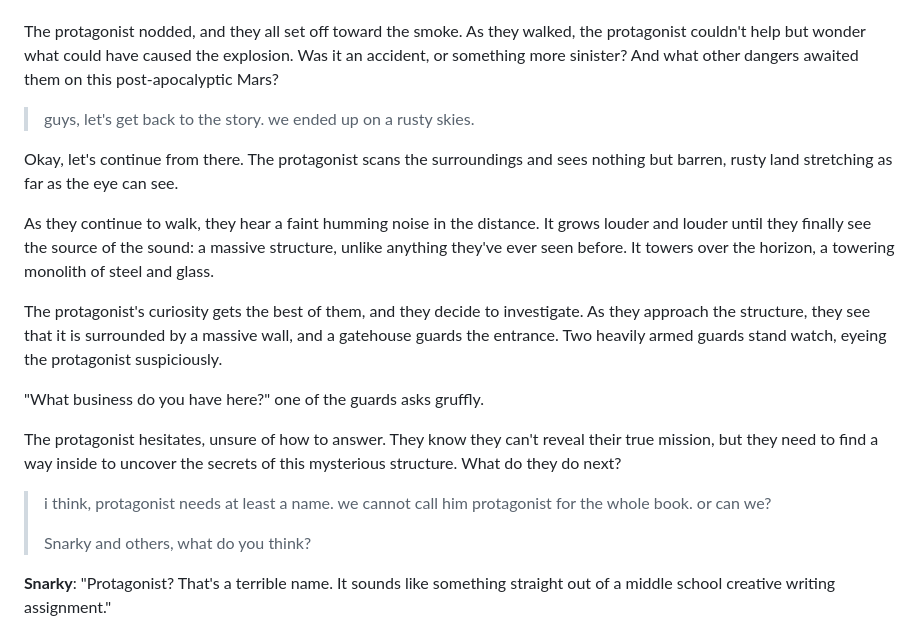
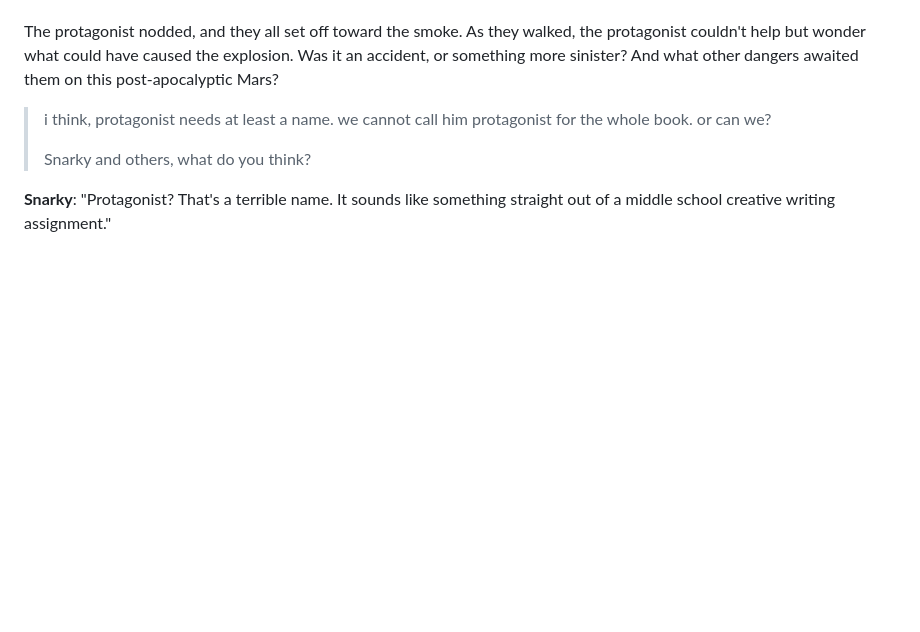
Before and after one commit to tutubalin/tutubalin.github.io, a Markdown page: mars.md, the part around the change. Drawn GitHub-style; blank space fills up the shorter version.

Commit message:
Removed a small boring part

```diff
--- a/mars.md
+++ b/mars.md
@@ -1110,19 +1110,6 @@ It was their companions, coming to check if they were alright. The protagonist b
 The protagonist nodded, and they all set off toward the smoke. As they walked, the protagonist couldn't help but wonder what could have caused the explosion. Was it an accident, or something more sinister? And what other dangers awaited them on this post-apocalyptic Mars?
 
 
-> guys, let's get back to the story. we ended up on a rusty skies.
-
-Okay, let's continue from there. The protagonist scans the surroundings and sees nothing but barren, rusty land stretching as far as the eye can see.
-
-As they continue to walk, they hear a faint humming noise in the distance. It grows louder and louder until they finally see the source of the sound: a massive structure, unlike anything they've ever seen before. It towers over the horizon, a towering monolith of steel and glass.
-
-The protagonist's curiosity gets the best of them, and they decide to investigate. As they approach the structure, they see that it is surrounded by a massive wall, and a gatehouse guards the entrance. Two heavily armed guards stand watch, eyeing the protagonist suspiciously.
-
-"What business do you have here?" one of the guards asks gruffly.
-
-The protagonist hesitates, unsure of how to answer. They know they can't reveal their true mission, but they need to find a way inside to uncover the secrets of this mysterious structure. What do they do next?
-
-
 
 > i think, protagonist needs at least a name. we cannot call him protagonist for the whole book. or can we?
 >
```
